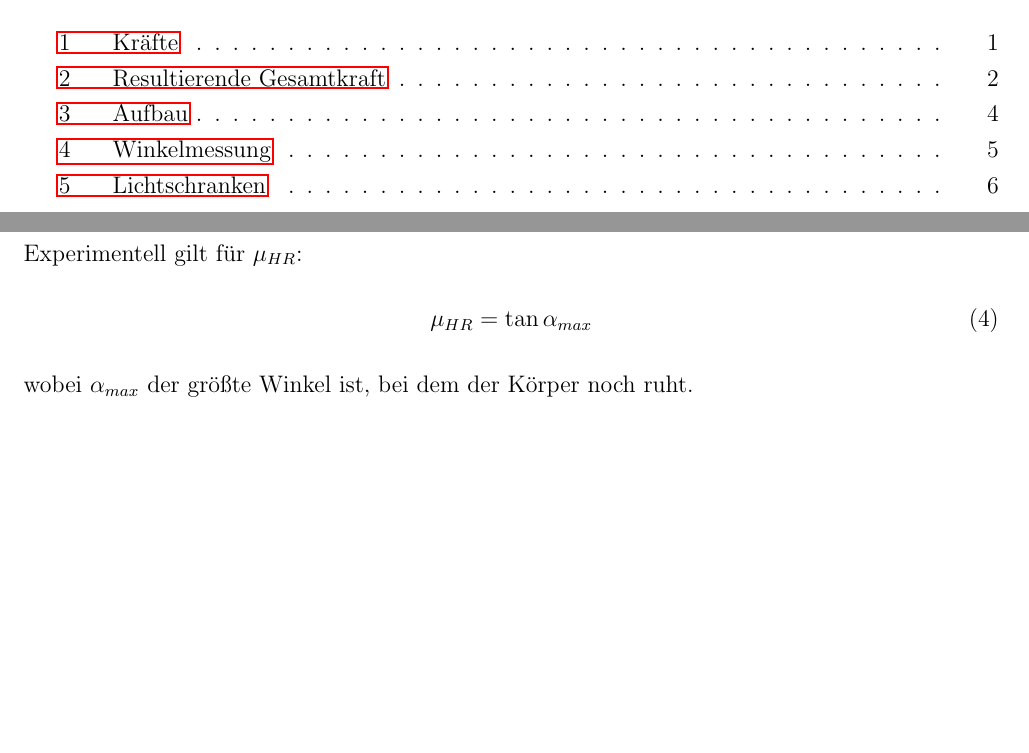
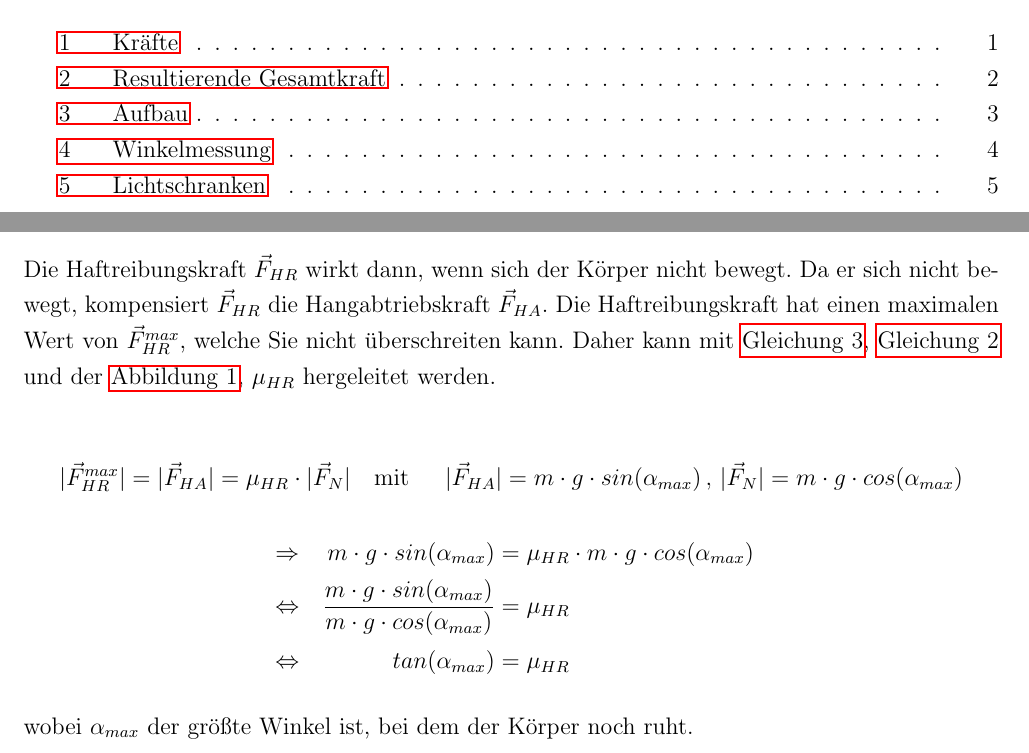
Before and after one commit to BleimundHSBI/Physik-SchiefeEbene, a LaTeX document (main.tex, which reads src/Bestimmung_muHR.tex, src/Einleitung.tex): two parts of pages 5 and 7 of 18 before the commit and two parts of pages 5 and 12 of 17 after it, joined at a grey line, cut so that both start at the same text, the shorter picture padded with empty space. Compiled offline with pdfLaTeX.

Commit message:
Berechnung muHR

```diff
--- a/src/Bestimmung_muHR.tex
+++ b/src/Bestimmung_muHR.tex
@@ -17,4 +17,20 @@ In \autoref{tab:statWinkel} sind die Ergebnisse der statischen Auswertung zu seh
 
 \subsubsection{Berechnung des Haftreibungskoeffizienten und Größtfehlers}
 
+Die Haftreibungskraft $\vec{F}_{HR}$ wirkt dann, wenn sich der Körper nicht bewegt. Da er sich nicht bewegt, kompensiert $\vec{F}_{HR}$ die Hangabtriebskraft $\vec{F}_{HA}$. Die Haftreibungskraft hat einen maximalen Wert von $\vec{F}_{HR}^{max}$, welche Sie nicht überschreiten kann. Daher kann mit \autoref{eq:F_HR}, \autoref{eq:F_HA} und der \autoref{fig:Kräfte}, $\mu_{HR}$ hergeleitet werden.
+
+\begin{subequations}
+  \begin{align*}
+    \abs{\vec{F}_{HR}^{max}} = \abs{\vec{F}_{HA}} &= \mu_{HR} \cdot \abs{\vec{F}_{N}} \quad \text{mit} & \abs{\vec{F}_{HA}} = m \cdot g \cdot sin(\alpha_{max}) \, , \, \abs{\vec{F}_{N}} &= m \cdot g \cdot cos(\alpha_{max})
+  \end{align*}
+  \vspace{-1cm}
+  \begin{alignat*}{3}
+  &\Rightarrow &\quad m \cdot g \cdot sin(\alpha_{max}) &= \mu_{HR} \cdot m \cdot g \cdot cos(\alpha_{max}) \\
+  &\Leftrightarrow &\quad \frac{m \cdot g \cdot sin(\alpha_{max})}{m \cdot g \cdot cos(\alpha_{max})} &= \mu_{HR}\\
+  &\Leftrightarrow &\quad tan(\alpha_{max}) &= \mu_{HR}
+  \end{alignat*}
+\end{subequations}
+
+wobei $\alpha_{max}$ der größte Winkel ist, bei dem der Körper noch ruht.\newline
+
 \subsubsection{Angabe des Endergebnisses}
--- a/src/Einleitung.tex
+++ b/src/Einleitung.tex
@@ -38,12 +38,6 @@ Solange der Körper sich nicht bewegt wird $\vec{F}_{HA}$ komplett durch die Haf
     \label{eq:F_HR}
 \end{subequations}
 $\mu_{HR}$ hängt von Materialien, der Oberflächenbeschaffenheiten, sowie der Temperatur ab. \newline
-Experimentell gilt für $\mu_{HR}$:
-\begin{align}
-    \mu_{HR} = \tan{\alpha_{max}}
-    \label{eq:MU_HR}
-\end{align}
-wobei $\alpha_{max}$ der größte Winkel ist, bei dem der Körper noch ruht.\newline
 
 Sobald $\vec{F}_{HA}$ größer als $\abs{\vec{F}_{HR}^{max}}$ wird fängt der Körper an zu gleiten und es gilt die Gleitreibung $\vec{F}_{GR}$:
 \begin{align}
```
